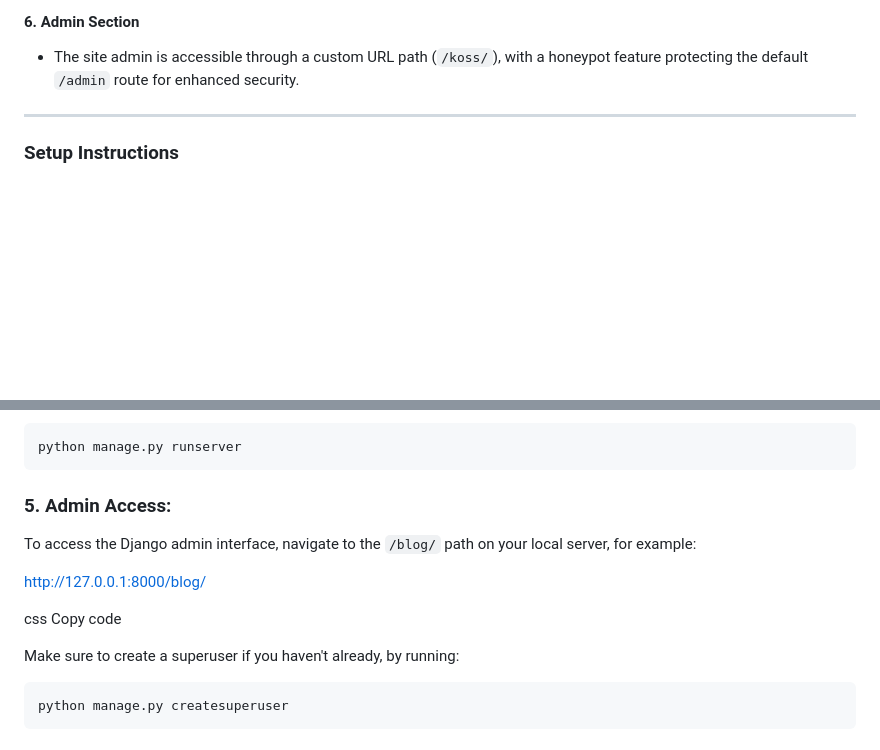
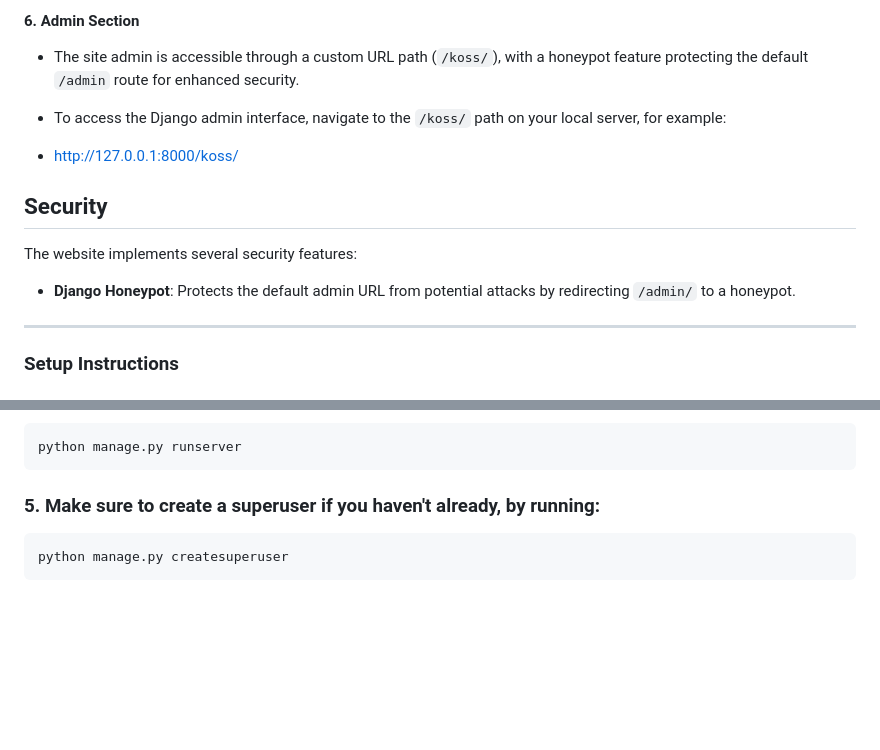
Before and after one commit to Konstantin-Kostov-70/Crispy-Kitchen, a Markdown page: README.md, 2 parts joined by grey strips. Drawn GitHub-style; blank space fills up the shorter version.

````diff
--- a/README.md
+++ b/README.md
@@ -33,6 +33,16 @@ The homepage showcases a selection of **special menus** and **best offers**. It
 
 #### 6. Admin Section
 - The site admin is accessible through a custom URL path (`/koss/`), with a honeypot feature protecting the default `/admin` route for enhanced security.
+
+- To access the Django admin interface, navigate to the `/koss/` path on your local server, for example:
+
+ - http://127.0.0.1:8000/koss/
+
+
+## Security
+The website implements several security features:
+
+- **Django Honeypot**: Protects the default admin URL from potential attacks by redirecting `/admin/` to a honeypot.
 
 ---
 
@@ -74,16 +84,7 @@ To start the server and view the website locally, use the following command:
 python manage.py runserver
 ```
 
-### 5. Admin Access:
-
-To access the Django admin interface, navigate to the `/blog/` path on your local server, for example:
-
-http://127.0.0.1:8000/blog/
-
-css
-Copy code
-
-Make sure to create a superuser if you haven't already, by running:
+### 5. Make sure to create a superuser if you haven't already, by running:
 
 ```bash
 python manage.py createsuperuser
````
